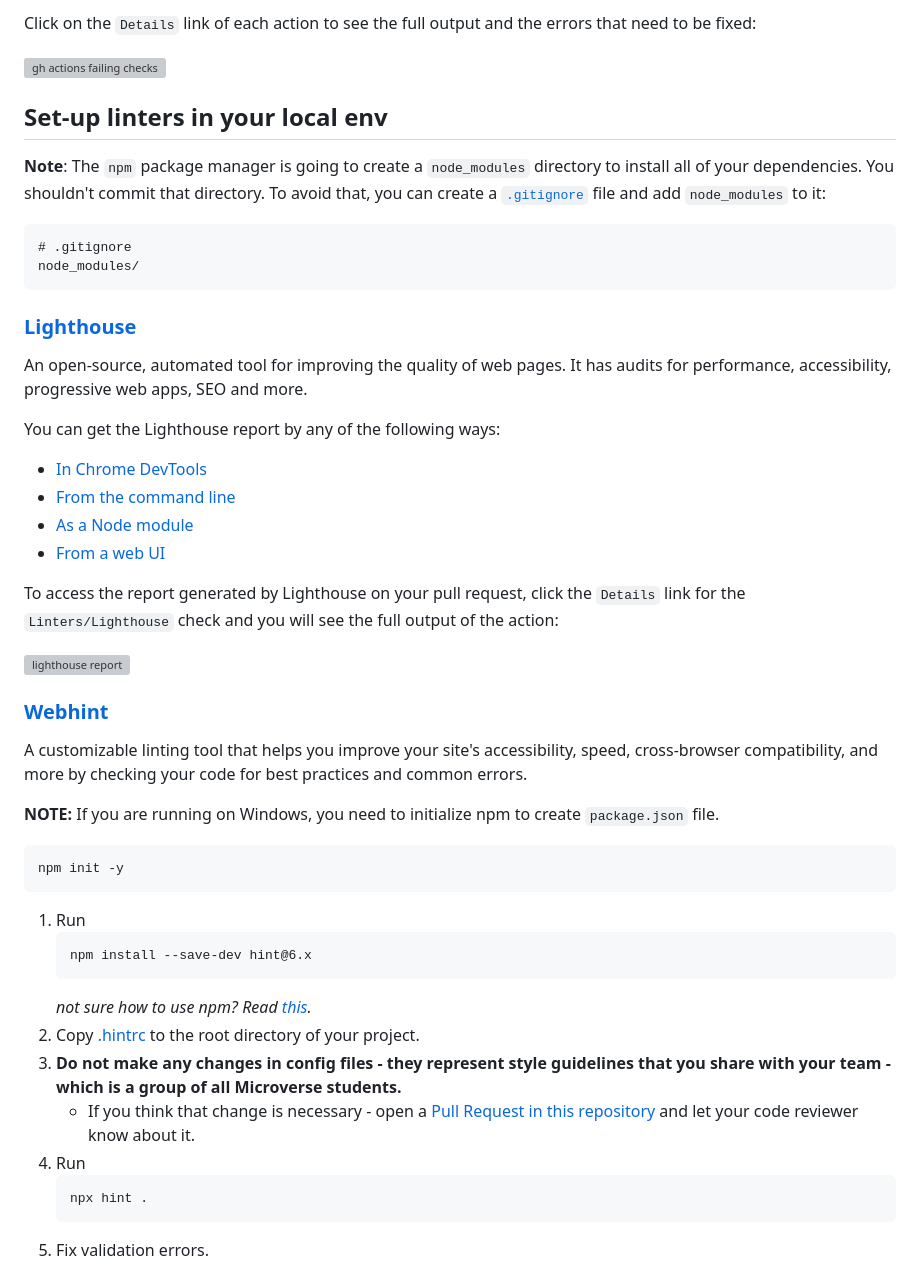
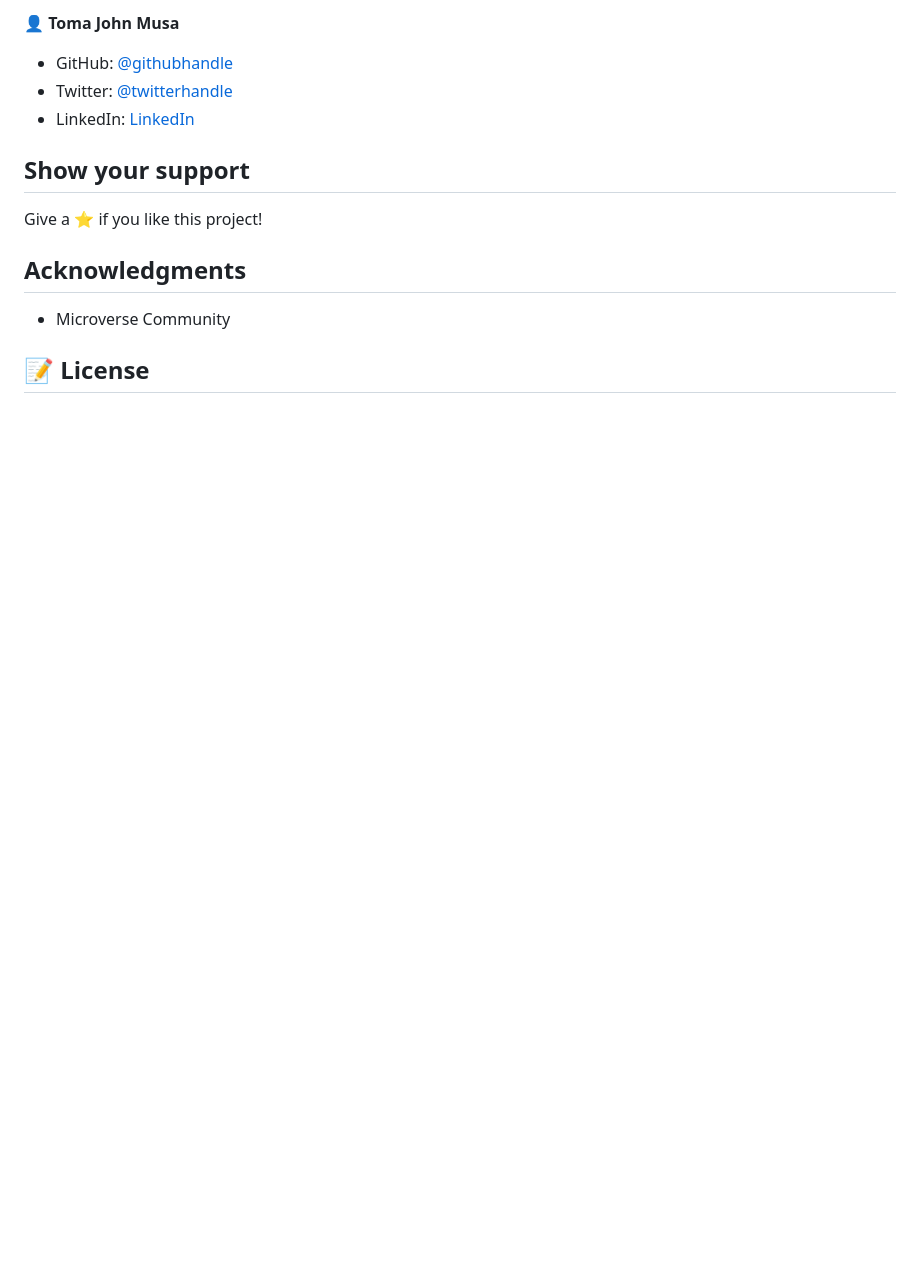
Before and after one commit to Kamba56/Personal-Portfolio, a Markdown page: README.md, the part around the change printed below. GitHub-like rendering; blank space fills up the shorter version; grey boxes are pictures that could not be loaded.

````diff
--- a/README.md
+++ b/README.md
@@ -17,52 +14,17 @@ Please do the following **steps in this order**:
 
-Click on the `Details` link of each action to see the full output and the errors that need to be fixed:
+👤 **Toma John Musa**
 
-![gh actions failing checks](../assets/images/gh-actions-html-css-failing-checks.png)
+- GitHub: [@githubhandle](https://github.com/Kamba56)
+- Twitter: [@twitterhandle](https://twitter.com/Kamba_TJ)
+- LinkedIn: [LinkedIn](https://linkedin.com/in/toma-john-47092622b)
 
-## Set-up linters in your local env
+## Show your support
 
-**Note**: The `npm` package manager is going to create a `node_modules` directory to install all of your dependencies. You shouldn't commit that directory. To avoid that, you can create a [`.gitignore`](https://git-scm.com/docs/gitignore) file and add `node_modules` to it:
+Give a ⭐️ if you like this project!
 
-```
-# .gitignore
-node_modules/
-```
+## Acknowledgments
 
-### [Lighthouse](https://developers.google.com/web/tools/lighthouse)
+- Microverse Community
 
-An open-source, automated tool for improving the quality of web pages. It has audits for performance, accessibility, progressive web apps, SEO and more.
+## 📝 License
 
-You can get the Lighthouse report by any of the following ways:
-
-- [In Chrome DevTools](https://developers.google.com/web/tools/lighthouse#devtools)
-- [From the command line](https://developers.google.com/web/tools/lighthouse#cli)
-- [As a Node module](https://developers.google.com/web/tools/lighthouse#programmatic)
-- [From a web UI](https://developers.google.com/web/tools/lighthouse#psi)
-
-To access the report generated by Lighthouse on your pull request, click the `Details` link for the `Linters/Lighthouse` check and you will see the full output of the action:
-
-![lighthouse report](../assets/images/lighthouse-report.png)
-
-### [Webhint](https://webhint.io/)
-
-A customizable linting tool that helps you improve your site's accessibility, speed, cross-browser compatibility, and more by checking your code for best practices and common errors.
-
-**NOTE:** If you are running on Windows, you need to initialize npm to create `package.json` file.
-   ```
-   npm init -y
-   ```
-
-1. Run
-   ```
-   npm install --save-dev hint@6.x
-   ```
-   *not sure how to use npm? Read [this](https://docs.npmjs.com/downloading-and-installing-node-js-and-npm).*
-2. Copy [.hintrc](.hintrc) to the root directory of your project.
-3. **Do not make any changes in config files - they represent style guidelines that you share with your team - which is a group of all Microverse students.**
-   - If you think that change is necessary - open a [Pull Request in this repository](../README.md#contributing) and let your code reviewer know about it.
-4. Run
-   ```
-   npx hint .
-   ```
-5. Fix validation errors.
-
````
Also changed, not shown: other parts of README.md (+9 -40 lines), mobile-head.png (added), 2 other files.
